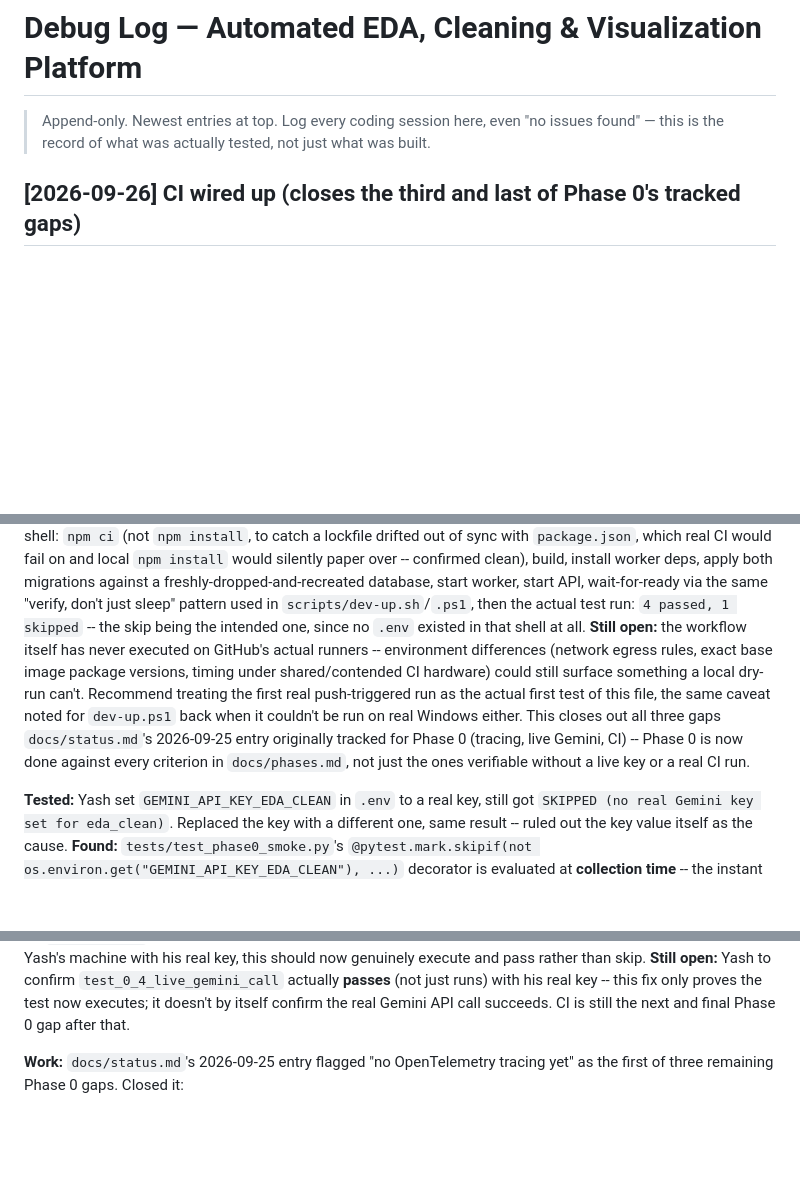
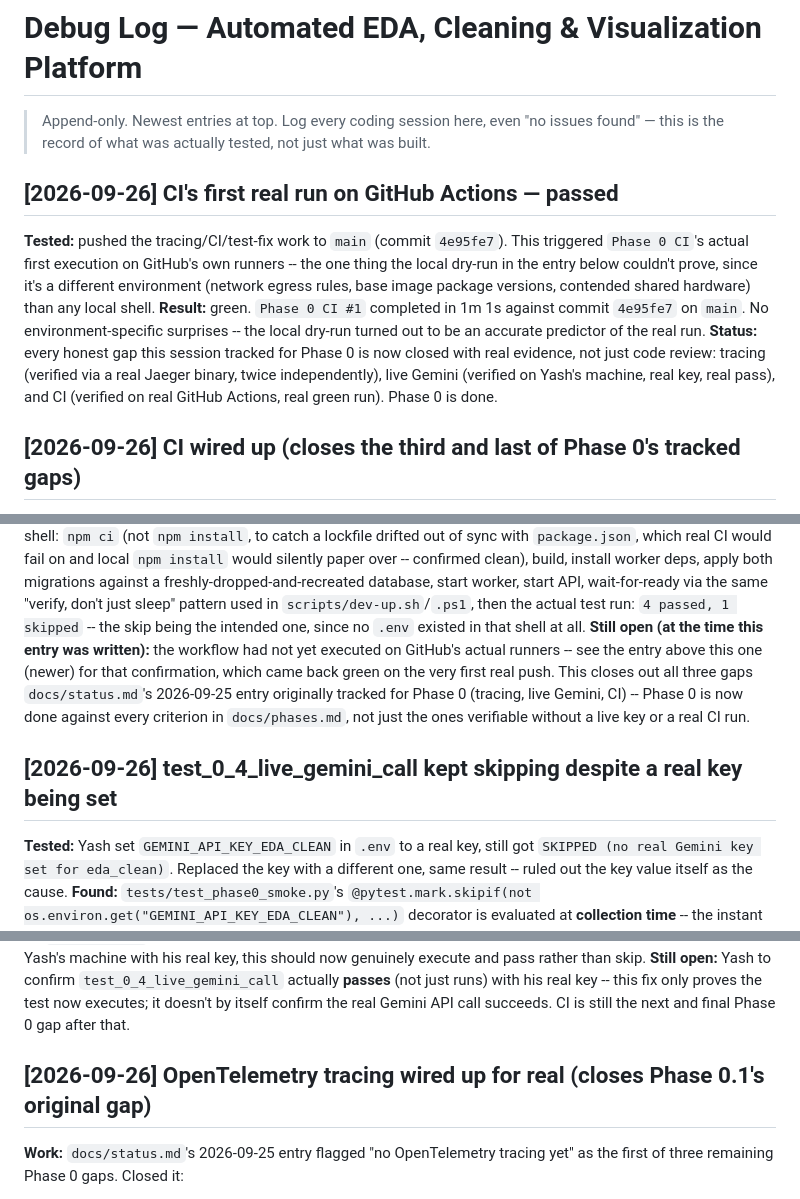
Before and after one commit to yash936936/Automated_EDA_Platform, a Markdown page: docs/debug.md, 3 parts joined by grey strips. Drawn GitHub-style; blank space fills up the shorter version.

```diff
--- a/docs/debug.md
+++ b/docs/debug.md
@@ -3,6 +3,21 @@
 > Append-only. Newest entries at top. Log every coding session here, even
 > "no issues found" — this is the record of what was actually tested, not
 > just what was built.
+
+## [2026-09-26] CI's first real run on GitHub Actions — passed
+**Tested:** pushed the tracing/CI/test-fix work to `main` (commit `4e95fe7`).
+This triggered `Phase 0 CI`'s actual first execution on GitHub's own
+runners -- the one thing the local dry-run in the entry below couldn't
+prove, since it's a different environment (network egress rules, base image
+package versions, contended shared hardware) than any local shell.
+**Result:** green. `Phase 0 CI #1` completed in 1m 1s against commit
+`4e95fe7` on `main`. No environment-specific surprises -- the local dry-run
+turned out to be an accurate predictor of the real run.
+**Status:** every honest gap this session tracked for Phase 0 is now
+closed with real evidence, not just code review: tracing (verified via a
+real Jaeger binary, twice independently), live Gemini (verified on Yash's
+machine, real key, real pass), and CI (verified on real GitHub Actions,
+real green run). Phase 0 is done.
 
 ## [2026-09-26] CI wired up (closes the third and last of Phase 0's tracked gaps)
 **Work:** added `.github/workflows/ci.yml` -- runs the real
@@ -29,18 +44,15 @@ worker, start API, wait-for-ready via the same "verify, don't just sleep"
 pattern used in `scripts/dev-up.sh`/`.ps1`, then the actual test run:
 `4 passed, 1 skipped` -- the skip being the intended one, since no `.env`
 existed in that shell at all.
-**Still open:** the workflow itself has never executed on GitHub's actual
-runners -- environment differences (network egress rules, exact base image
-package versions, timing under shared/contended CI hardware) could still
-surface something a local dry-run can't. Recommend treating the first real
-push-triggered run as the actual first test of this file, the same caveat
-noted for `dev-up.ps1` back when it couldn't be run on real Windows either.
-This closes out all three gaps `docs/status.md`'s 2026-09-25 entry
-originally tracked for Phase 0 (tracing, live Gemini, CI) -- Phase 0 is now
-done against every criterion in `docs/phases.md`, not just the ones
+**Still open (at the time this entry was written):** the workflow had not
+yet executed on GitHub's actual runners -- see the entry above this one
+(newer) for that confirmation, which came back green on the very first
+real push. This closes out all three gaps `docs/status.md`'s 2026-09-25
+entry originally tracked for Phase 0 (tracing, live Gemini, CI) -- Phase 0
+is now done against every criterion in `docs/phases.md`, not just the ones
 verifiable without a live key or a real CI run.
 
-
+## [2026-09-26] test_0_4_live_gemini_call kept skipping despite a real key being set
 **Tested:** Yash set `GEMINI_API_KEY_EDA_CLEAN` in `.env` to a real key,
 still got `SKIPPED (no real Gemini key set for eda_clean)`. Replaced the key
 with a different one, same result -- ruled out the key value itself as the
@@ -72,7 +84,7 @@ real key, this should now genuinely execute and pass rather than skip.
 test now executes; it doesn't by itself confirm the real Gemini API call
 succeeds. CI is still the next and final Phase 0 gap after that.
 
-
+## [2026-09-26] OpenTelemetry tracing wired up for real (closes Phase 0.1's original gap)
 **Work:** `docs/status.md`'s 2026-09-25 entry flagged "no OpenTelemetry
 tracing yet" as the first of three remaining Phase 0 gaps. Closed it:
 - `services/api/src/tracing.ts` (new): sets up a `NodeTracerProvider` with an
```
Also changed, not shown: other parts of docs/debug.md (+3 -3 lines), docs/phases.md (+3 -2 lines), docs/status.md (+9 -8 lines).
